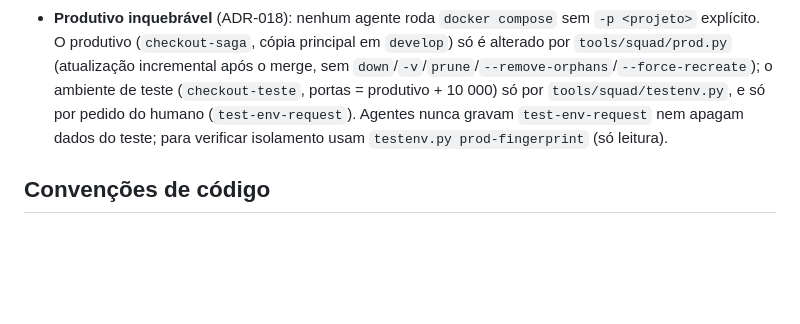
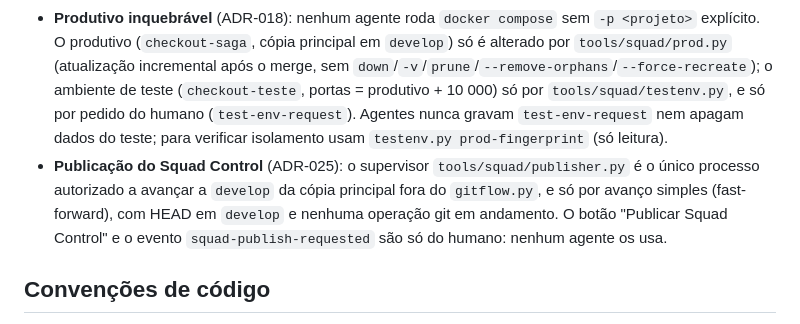
Before and after one commit to jcrouzillard/checkout-saga-squad, a Markdown page: AGENTS.md, the part around the change. Rendered like a GitHub page; blank space fills up the shorter version.

Commit message:
D24 (Orquestrador): AGENTS.md — exceção do publicador na develop e botão Publicar só do humano (ADR-025)
Co-Authored-By: Claude Opus 5.5 (1M context) <noreply@anthropic.com>

```diff
--- a/AGENTS.md
+++ b/AGENTS.md
@@ -86,6 +86,10 @@ Ao terminar sua tarefa, todo agente:
   portas = produtivo + 10 000) só por `tools/squad/testenv.py`, e só por pedido do humano (`test-env-request`).
   Agentes nunca gravam `test-env-request` nem apagam dados do teste; para verificar isolamento usam
   `testenv.py prod-fingerprint` (só leitura).
+- **Publicação do Squad Control** (ADR-025): o supervisor `tools/squad/publisher.py` é o único processo autorizado a
+  avançar a `develop` da cópia principal fora do `gitflow.py`, e só por avanço simples (fast-forward), com HEAD em
+  `develop` e nenhuma operação git em andamento. O botão "Publicar Squad Control" e o evento `squad-publish-requested`
+  são só do humano: nenhum agente os usa.
 
 ## Convenções de código
 - Mensagens de commit e documentação em português; identificadores em inglês.
```
